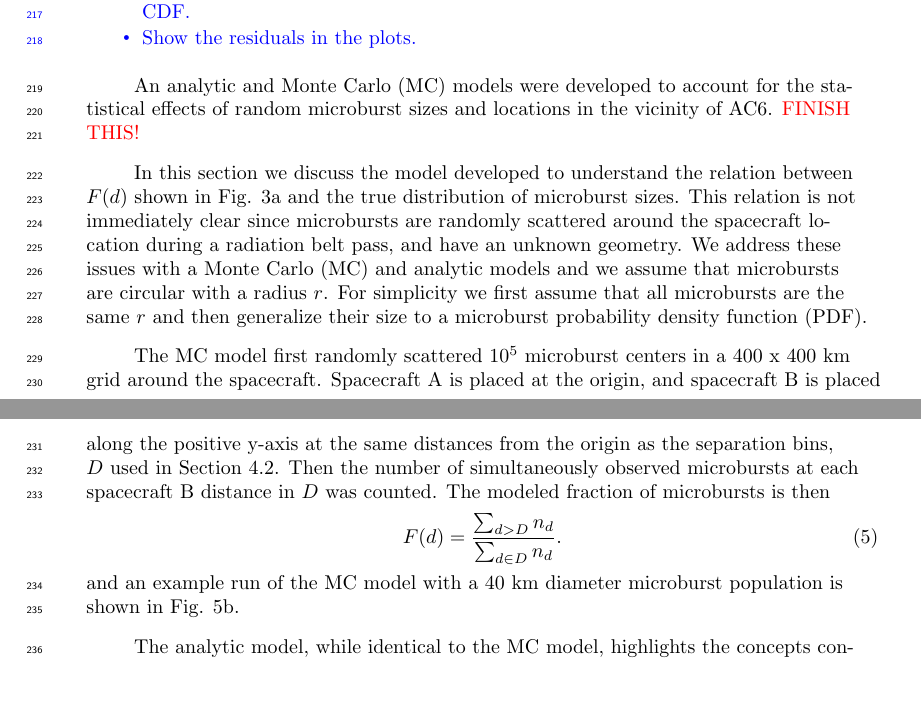
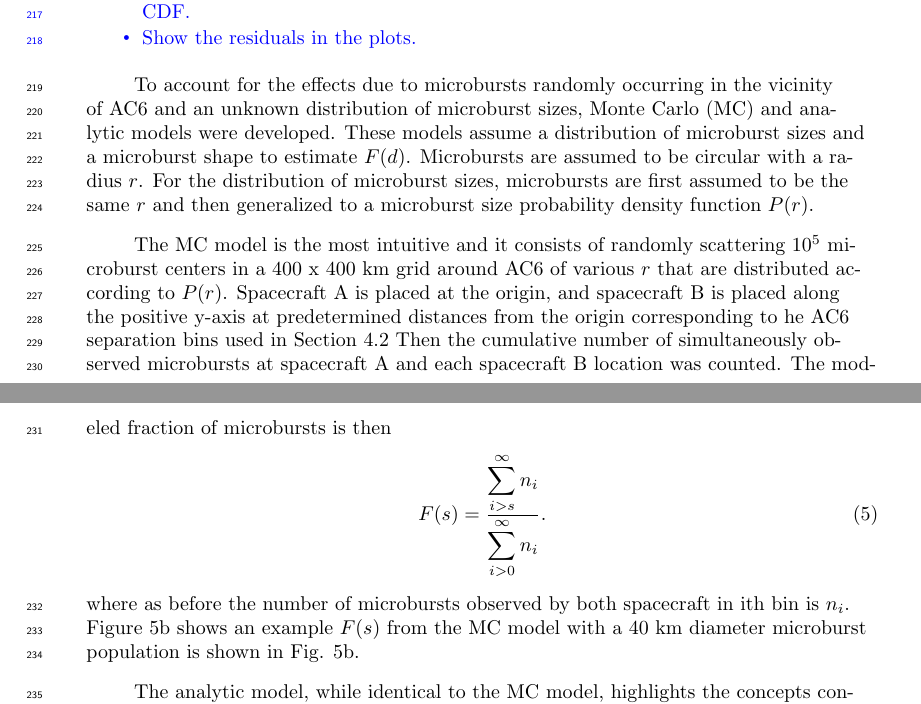
Before and after one commit to mshumko/ac6_microburst_scale_sizes, a LaTeX document (paper/shumko_ac6_microburst_scale_size_v0_0.tex): two parts of pages 7 and 10 of 13, joined at a grey line, cut so that both start at the same text. Compiled offline with pdfLaTeX.

Commit message:
Editing the modeling section.

```diff
--- a/paper/shumko_ac6_microburst_scale_size_v0_0.tex
+++ b/paper/shumko_ac6_microburst_scale_size_v0_0.tex
@@ -207,14 +207,12 @@ TO-DO
 \end{itemize}
 }
 
-An analytic and Monte Carlo (MC) models were developed to account for the statistical effects of random microburst sizes and locations in the vicinity of AC6. \textcolor{red}{FINISH THIS!}
+To account for the effects due to microbursts randomly occurring in the vicinity of AC6 and an unknown distribution of microburst sizes, Monte Carlo (MC) and analytic models were developed. These models assume a distribution of microburst sizes and a microburst shape to estimate $F(d)$. Microbursts are assumed to be circular with a radius $r$. For the distribution of microburst sizes, microbursts are first assumed to be the same $r$ and then generalized to a microburst size probability density function $P(r)$.
 
- In this section we discuss the model developed to understand the relation between $F(d)$ shown in Fig. \ref{fig3}a and the true distribution of microburst sizes. This relation is not immediately clear since microbursts are randomly scattered around the spacecraft location during a radiation belt pass, and have an unknown geometry. We address these issues with a Monte Carlo (MC) and analytic models and we assume that microbursts are circular with a radius $r$. For simplicity we first assume that all microbursts are the same $r$ and then generalize their size to a microburst probability density function (PDF).
-
-The MC model first randomly scattered $10^5$ microburst centers in a 400 x 400 km grid around the spacecraft. Spacecraft A is placed at the origin, and spacecraft B is placed along the positive y-axis at the same distances from the origin as the separation bins, $D$ used in Section \ref{microburst_distribution}. Then the number of simultaneously observed microbursts at each spacecraft B distance in $D$ was counted. The modeled fraction of microbursts is then
+The MC model is the most intuitive and it consists of randomly scattering $10^5$ microburst centers in a 400 x 400 km grid around AC6 of various $r$ that are distributed according to $P(r)$. Spacecraft A is placed at the origin, and spacecraft B is placed along the positive y-axis at predetermined distances from the origin corresponding to he AC6 separation bins used in Section \ref{microburst_distribution} Then the cumulative number of simultaneously observed microbursts at spacecraft A and each spacecraft B location was counted. The modeled fraction of microbursts is then
 \begin{equation}
-F(d) = \frac{\sum_{d > D} n_{d} }{\sum_{d \in D} n_{d}}.
-\end{equation} and an example run of the MC model with a 40 km diameter microburst population is shown in Fig. \ref{fig5}b.
+F(s) = \frac{\displaystyle\sum_{i > s}^\infty n_{i} }{ \displaystyle\sum_{i > 0}^\infty n_{i} }.
+\end{equation} where as before the number of microbursts observed by both spacecraft in ith bin is $n_{i}$. Figure \ref{fig5}b shows an example $F(s)$ from the MC model with a 40 km diameter microburst population is shown in Fig. \ref{fig5}b.
 
 The analytic model, while identical to the MC model, highlights the concepts connecting the microburst size distribution and $F(d)$. The fundamental idea is that given a spacecraft separation $d$ and microburst radius $r$, there exists an area $A$ with the property that for any microburst center inside it will be observed by both spacecraft. The geometry of this model and $A$ is shown in Fig. \ref{fig5}a. Figure \ref{fig5}a shows the two spacecraft as blue cubes and two identical microbursts of radius $r$ shown by the black circles. This extreme case shows that the microburst centers are $r$ from either spacecraft, the maximum distance away from the spacecraft and be observed by both units. Microbursts with centers closer to the spacecraft will also be observed by both spacecraft.
 
```
Also changed, not shown: paper/shumko_ac6_microburst_scale_size_v0_0.pdf.
